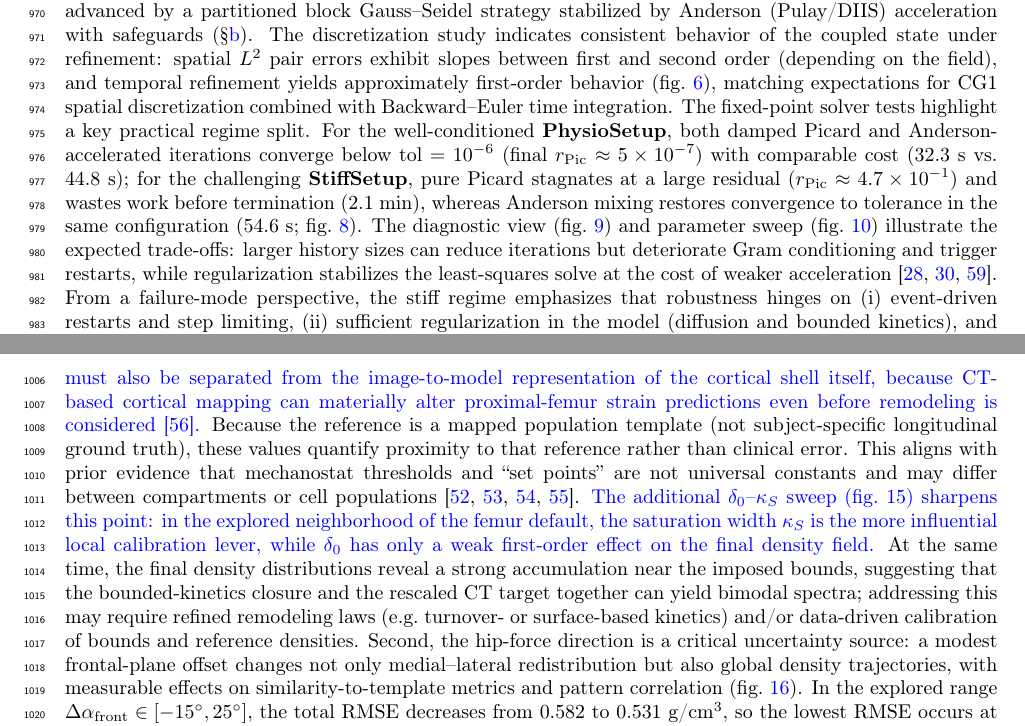
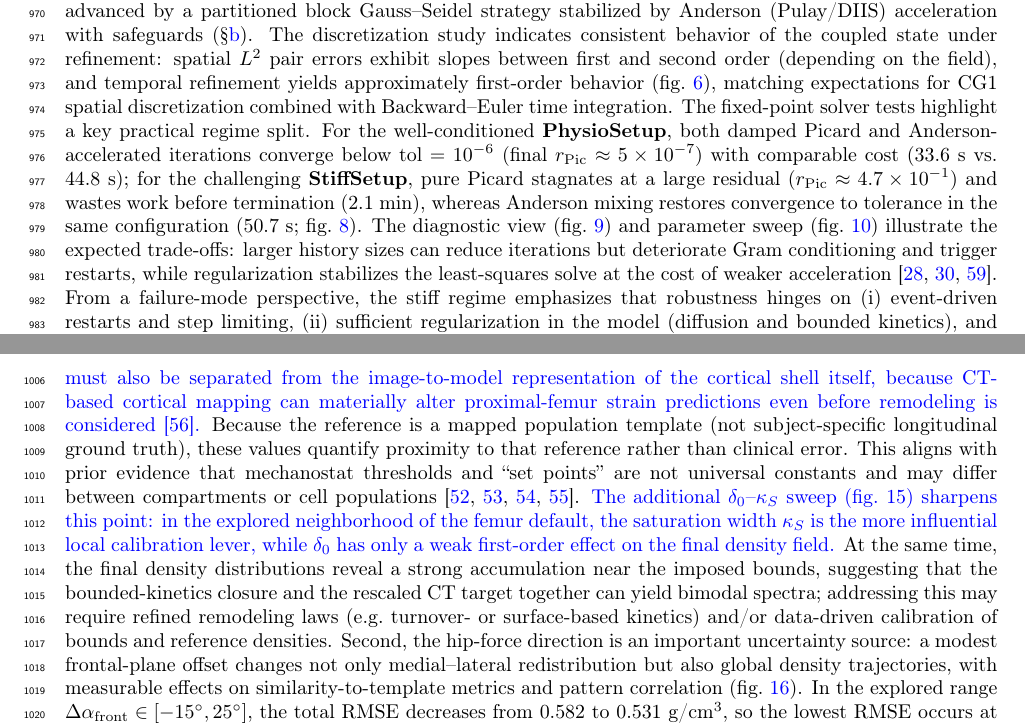
Before and after one commit to petr-henys/Smoothly-Coupled-Remodeling-with-Nonlocal-Stimulus-and-Fabric-Guided-Anisotropy, a LaTeX paper (manuscript/manuscript.tex, which reads manuscript/sections/discussion.tex): two parts of pages 40 and 41 of 53, joined at a grey line, cut so that both start at the same text. Compiled offline with pdfLaTeX.

Commit message:
Refine discussion on solver performance and uncertainty sources; update convergence time metrics and clarify sensitivity analysis results

```diff
--- a/manuscript/sections/discussion.tex
+++ b/manuscript/sections/discussion.tex
@@ -31,7 +31,7 @@ The mesh-based prescription $\ell=\alpha h$ provides a pragmatic route to mesh-i
 The coupled update is advanced by a partitioned block Gauss--Seidel strategy stabilized by Anderson (Pulay/DIIS) acceleration with safeguards (\S\ref{sec:fp-aa}).
 The discretization study indicates consistent behavior of the coupled state under refinement: spatial $L^2$ pair errors exhibit slopes between first and second order (depending on the field), and temporal refinement yields approximately first-order behavior (\cref{fig:individual_convergence}), matching expectations for CG1 spatial discretization combined with Backward--Euler time integration.
 The fixed-point solver tests highlight a key practical regime split.
-For the well-conditioned \textbf{PhysioSetup}, both damped Picard and Anderson-accelerated iterations converge below $\mathrm{tol}=10^{-6}$ (final $r_{\mathrm{Pic}}\approx 5\times 10^{-7}$) with comparable cost (32.3~s vs.\ 44.8~s); for the challenging \textbf{StiffSetup}, pure Picard stagnates at a large residual ($r_{\mathrm{Pic}}\approx 4.7\times 10^{-1}$) and wastes work before termination (2.1~min), whereas Anderson mixing restores convergence to tolerance in the same configuration (54.6~s; \cref{fig:anderson_comparison}).
+For the well-conditioned \textbf{PhysioSetup}, both damped Picard and Anderson-accelerated iterations converge below $\mathrm{tol}=10^{-6}$ (final $r_{\mathrm{Pic}}\approx 5\times 10^{-7}$) with comparable cost (33.6~s vs.\ 44.8~s); for the challenging \textbf{StiffSetup}, pure Picard stagnates at a large residual ($r_{\mathrm{Pic}}\approx 4.7\times 10^{-1}$) and wastes work before termination (2.1~min), whereas Anderson mixing restores convergence to tolerance in the same configuration (50.7~s; \cref{fig:anderson_comparison}).
 The diagnostic view (\cref{fig:anderson_diagnostic}) and parameter sweep (\cref{fig:anderson_sweep}) illustrate the expected trade-offs: larger history sizes can reduce iterations but deteriorate Gram conditioning and trigger restarts, while regularization stabilizes the least-squares solve at the cost of weaker acceleration \cite{Pulay1980_ConvergenceAcceleration,Walker2011_AndersonAcceleration,Toth2015_ConvergenceAnalysis}.
 From a failure-mode perspective, the stiff regime emphasizes that robustness hinges on (i) event-driven restarts and step limiting, (ii) sufficient regularization in the model (diffusion and bounded kinetics), and (iii) reasonable time steps; when these conditions are violated the coupled map can lose contractivity and the iteration can stall or hit the subiteration cap.
 The modular partitioned architecture remains attractive for large-scale settings because each block can be solved efficiently with MPI-parallel iterative linear solvers and preconditioned independently; however, further gains will likely require block-specific multigrid strategies and/or Jacobian-free Newton--Krylov alternatives when pushing to more extreme parameter regimes or tighter tolerances.
@@ -48,7 +48,7 @@ Because the reference is a mapped population template (not subject-specific long
 This aligns with prior evidence that mechanostat thresholds and ``set points'' are not universal constants and may differ between compartments or cell populations \cite{Frost1992_SetPointsOsteoporosis,Mullender1998_SetPointTrabecularArchitecture,Yang2021_CancellousGreaterThreshold,Schulte2013_LocalMechanicalStimuli}.
 \rev{The additional $\delta_0$--$\kappa_S$ sweep (\cref{fig:mechanostat_sensitivity}) sharpens this point: in the explored neighborhood of the femur default, the saturation width $\kappa_S$ is the more influential local calibration lever, while $\delta_0$ has only a weak first-order effect on the final density field.}
 At the same time, the final density distributions reveal a strong accumulation near the imposed bounds, suggesting that the bounded-kinetics closure and the rescaled CT target together can yield bimodal spectra; addressing this may require refined remodeling laws (e.g.\ turnover- or surface-based kinetics) and/or data-driven calibration of bounds and reference densities.
-Second, the hip-force direction is a critical uncertainty source: a modest frontal-plane offset changes not only medial--lateral redistribution but also global density trajectories, with measurable effects on similarity-to-template metrics and pattern correlation (\cref{fig:alpha_front_summary}).
+Second, the hip-force direction is an important uncertainty source: a modest frontal-plane offset changes not only medial--lateral redistribution but also global density trajectories, with measurable effects on similarity-to-template metrics and pattern correlation (\cref{fig:alpha_front_summary}).
 In the explored range $\Delta\alpha_{\mathrm{front}}\in[-15^\circ,25^\circ]$, the total RMSE decreases from 0.582 to 0.531~g/cm$^3$, so the lowest RMSE occurs at the upper sweep boundary ($\Delta\alpha_{\mathrm{front}}=25^\circ$). Within the physiologic $\pm 13^\circ$ band discussed in \S\ref{sec:alpha-front-sweep}, however, the RMSE varies only from 0.563 to 0.581~g/cm$^3$ and the Pearson correlation from 0.602 to 0.654, while the medial--lateral center-of-density shifts by about 1.26~mm across the full sweep.
 Because the present load model uses a small set of representative cases with reduced muscle sets, these sensitivities should be interpreted as a lower bound on the uncertainty introduced by subject- and activity-dependent loading; conversely, the sweep demonstrates that incorporating load-direction uncertainty is necessary for credible case-study comparisons and for robust parameter identification in future calibration workflows.
 
```
